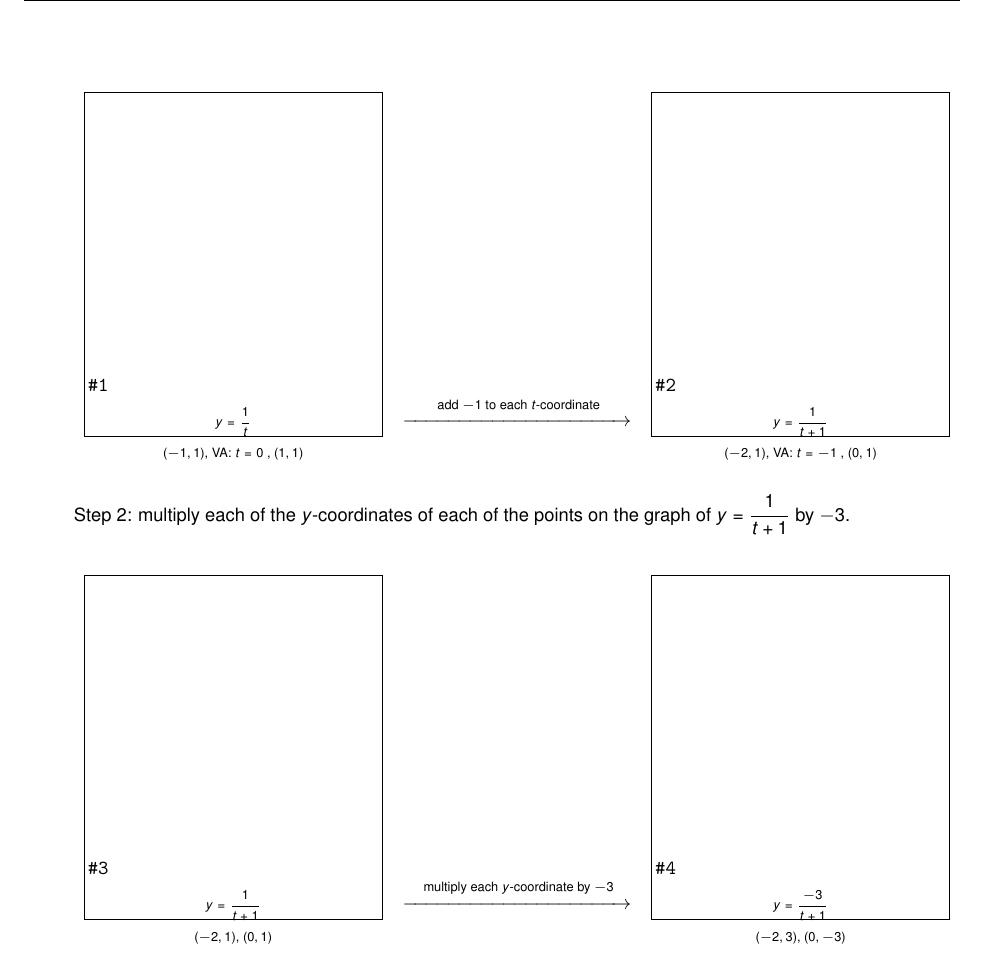
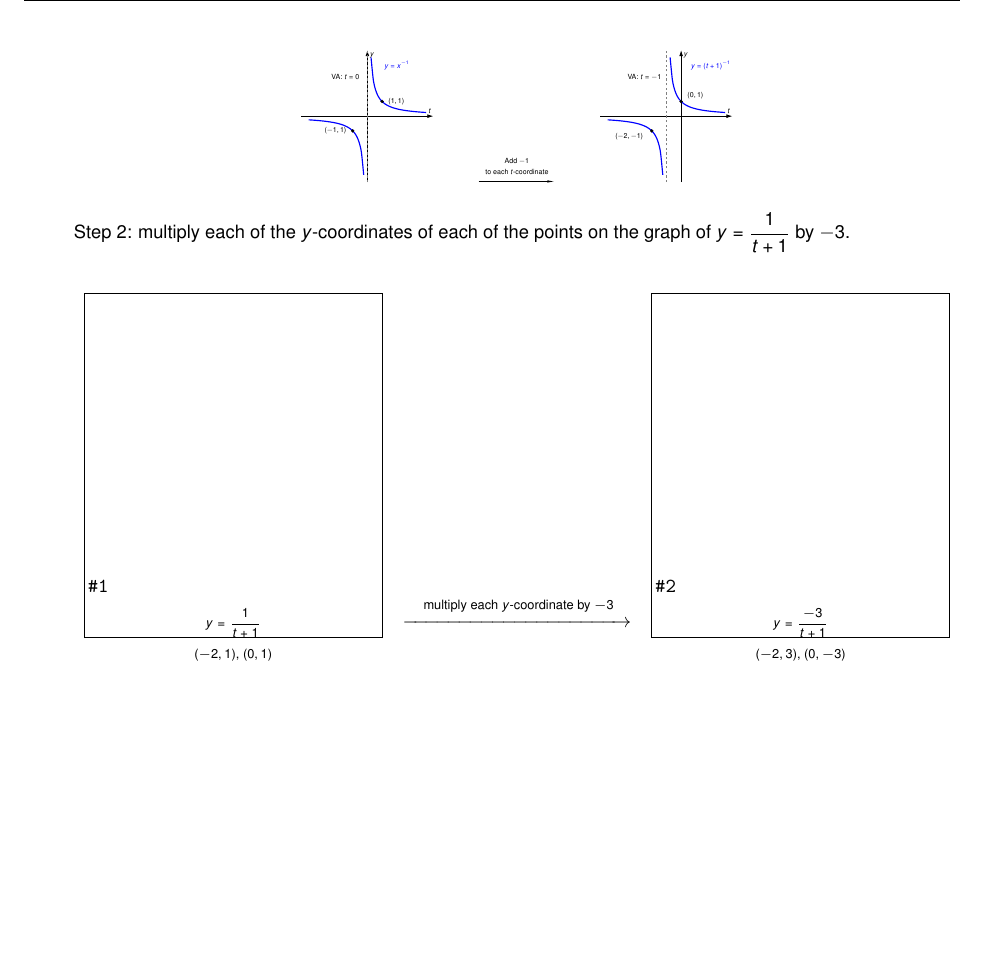
Before and after one commit to wiobber/Precalc4i, a LaTeX document (RationalFunctions/IntroRational.tex): part of page 6 of 21, cut at the place of the change, the shorter picture padded with empty space. Compiled offline with pdfLaTeX; a LaTeX package or settings file that is missing is left out.

Commit message:
3.1 tikz

```diff
--- a/RationalFunctions/IntroRational.tex
+++ b/RationalFunctions/IntroRational.tex
@@ -613,50 +613,132 @@ Since we did not shift the graph vertically, the horizontal asymptote remains $y
 
 Step 1:  Add $-1$ to each of the $t$-coordinates of each of the points on the graph of $y = \frac{1}{t}$. This moves the vertical asymptote from $t=0$ to $t = -1$.
 
-\[ \begin{array}{ccc}
-
-
-\begin{mfpic}[15]{-5}{5}{-5}{5}
-\axes
-\scriptsize
-\tlabel[cc](5, -0.5){$t$}
-\tlabel[cc](0.5, 5){$y$}
-\tlabel[cc](-2, -1.5){$(-1,-1)$}
-\tlabel[cc](2, 1.5){$(1,1)$}
-\normalsize
-\penwd{1.25pt}
-\arrow \reverse \arrow \function{-5,-0.2,0.1}{1/x}
-\arrow \reverse \arrow \function{0.2,5,0.1}{1/x}
-\point[4pt]{(-1,-1), (1,1)}
-\tcaption{\scriptsize $y = \frac{1}{t}$}
-\end{mfpic}
-
-
-
-&
-\stackrel{\text{ \scriptsize add $-1$ to each $t$-coordinate}}{\xrightarrow{\hspace{1.5in}}}
-&
-
-\begin{mfpic}[15]{-6}{4}{-5}{5}
-\axes
-\dashed \polyline{(-1,-5), (-1,5)}
-\scriptsize
-\tlabel[cc](4, -0.5){$t$}
-\tlabel[cc](0.5, 5){$y$}
-\tlabel[cc](-3, -1.5){$(-2,-1)$}
-\tlabel[cc](1, 1.5){$(0,1)$}
-\tlabel[cc](-2, 4){$t= -1$}
-\normalsize
-\penwd{1.25pt}
-\arrow \reverse \arrow \function{-6,-1.2,0.1}{1/(x+1)}
-\arrow \reverse \arrow \function{-0.8,4,0.1}{1/(x+1)}
-\point[4pt]{(-2,-1), (0,1)}
-\tcaption{\scriptsize $y= \frac{1}{t+1}$}
-\end{mfpic} \\
-
- \text{\scriptsize  $(-1,1)$, VA: $t=0$ , $(1,1)$} & & \text{\scriptsize   $(-2,1)$, VA: $t=-1$ , $(0,1)$} \\
-
- \end{array} \]
+\begin{center}
+\begin{image}
+\begin{tikzpicture}[scale=1]
+        \begin{axis}[
+          domain=-4:4,
+          xmin=-4.5, xmax=4.5,
+         ymin=-4.5, ymax=4.5,
+          width=3in,
+          height=3in,
+          xtick=\empty,
+          xticklabels=\empty,
+            axis x line=center,
+            axis y line=center,
+            ytick=\empty,
+          yticklabels=\empty,
+            x axis line style={-{Latex[length=8pt,width=5pt]}, line width=1pt},
+             y axis line style={-{Latex[length=8pt,width=5pt]}, line width=1pt},
+            xlabel={$t$},
+            ylabel={$y$},
+          ]
+\addplot[smooth,domain=-4:-0.25, line width=1.5pt, blue] {1/x};
+\addplot[smooth,domain=0.25:4, line width=1.5pt, blue] {1/x};
+\draw[-,dashed, gray] (0,-4.5)--(0,4.5);
+
+\addplot[
+  only marks,
+  mark=*,
+  mark size=2pt,
+  nodes near coords,
+  point meta=explicit symbolic,
+  every node near coord/.style={anchor=east,
+    xshift=-5pt}
+]
+coordinates {
+  (-1,-1) [$(-1,1)$]
+  };
+  \addplot[
+  only marks,
+  mark=*,
+  mark size=2pt,
+  nodes near coords,
+  point meta=explicit symbolic,
+  every node near coord/.style={anchor=west,
+    xshift=5pt}
+]
+coordinates {
+  (1,1) [$(1,1)$]
+  };
+\node[anchor=north] at (-1.5,3) {VA: $t=0$};
+\node[anchor=south, blue] at (2,3) {$y=x^{-1}$};
+      \end{axis}
+        \end{tikzpicture}
+        \quad\quad\quad \quad\quad\quad
+\begin{tikzpicture}[scale=1]
+        \begin{axis}[
+          domain=-2:2,
+          xmin=-3, xmax=3,
+         ymin=-4, ymax=4,
+          width=2in,
+          height=2in,
+          xtick=\empty,
+          xticklabels=\empty,
+            axis x line=center,
+            axis y line=none,
+            x axis line style={-{Latex[length=10pt,width=3pt]}, line width=1pt},
+          ]
+
+\node[anchor=south] at (0,1.5) {Add $-1$};
+\node[anchor=south] at (0,0.5) {to each $t$-coordinate};
+
+      \end{axis}
+        \end{tikzpicture}
+        \quad\quad\quad \quad\quad\quad
+\begin{tikzpicture}[scale=1]
+        \begin{axis}[
+          domain=-5:3,
+          xmin=-5.5, xmax=3.5,
+         ymin=-4.5, ymax=4.5,
+          width=3in,
+          height=3in,
+          xtick=\empty,
+          xticklabels=\empty,
+            axis x line=center,
+            axis y line=center,
+            ytick=\empty,
+          yticklabels=\empty,
+            x axis line style={-{Latex[length=8pt,width=5pt]}, line width=1pt},
+             y axis line style={-{Latex[length=8pt,width=5pt]}, line width=1pt},
+            xlabel={$t$},
+            ylabel={$y$},
+          ]
+\addplot[smooth,domain=-5:-1.25, line width=1.5pt, blue] {1/(x+1)};
+\addplot[smooth,domain=-0.75:3, line width=1.5pt, blue] {1/(x+1)};
+\draw[-,dashed, gray] (-1,-4.5)--(-1,4.5);
+
+\addplot[
+  only marks,
+  mark=*,
+  mark size=2pt,
+  nodes near coords,
+  point meta=explicit symbolic,
+  every node near coord/.style={anchor=north east,
+    xshift=-8pt}
+]
+coordinates {
+  (-2,-1) [$(-2,-1)$]
+  };
+  \addplot[
+  only marks,
+  mark=*,
+  mark size=2pt,
+  nodes near coords,
+  point meta=explicit symbolic,
+  every node near coord/.style={anchor=south west,
+    xshift=5pt}
+]
+coordinates {
+  (0,1) [$(0,1)$]
+  };
+\node[anchor=north] at (-2.5,3) {VA: $t=-1$};
+\node[anchor=south, blue] at (2,3) {$y=(t+1)^{-1}$};
+      \end{axis}
+        \end{tikzpicture}
+\end{image}
+
+\end{center}
 
 Step 2:   multiply each of the $y$-coordinates of each of the points on the graph of $y = \frac{1}{t+1}$ by $-3$.
 
```
